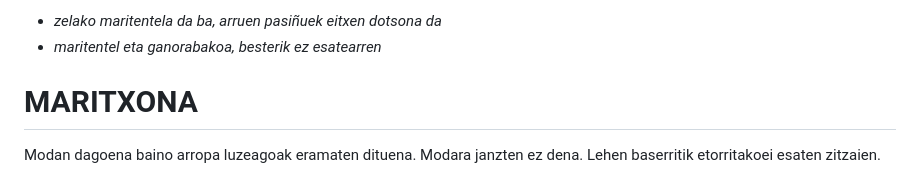
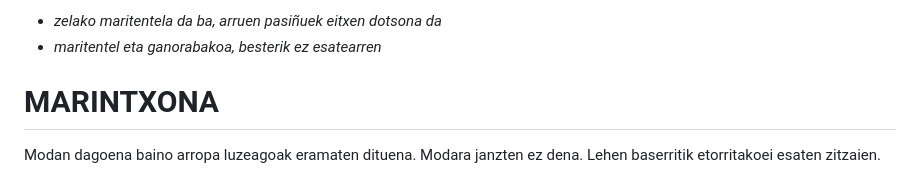
Before and after one commit to ZiTAL/bermiotarra, a Markdown page: berbak-esamoldiek/m.md, the part around the change. Drawn GitHub-style.

Commit message:
marintxona

```diff
--- a/berbak-esamoldiek/m.md
+++ b/berbak-esamoldiek/m.md
@@ -481,7 +481,7 @@ Tentela, zentzu peioratiboan ia beti.
 - *zelako maritentela da ba, arruen pasiñuek eitxen dotsona da*
 - *maritentel eta ganorabakoa, besterik ez esatearren*
 
-# MARITXONA #
+# MARINTXONA #
 
 Modan dagoena baino arropa luzeagoak eramaten dituena. Modara janzten ez dena. Lehen baserritik etorritakoei esaten zitzaien.
 
```
